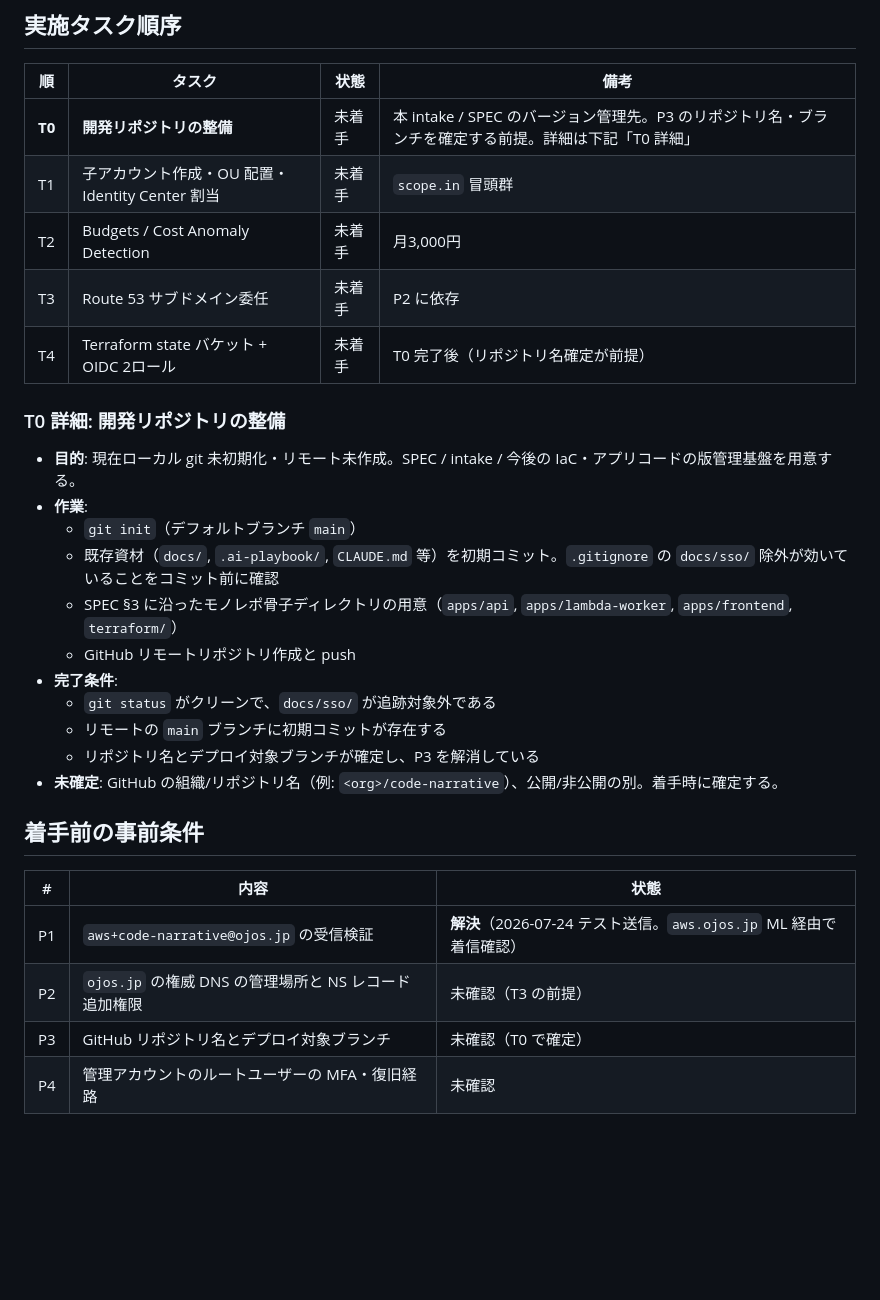
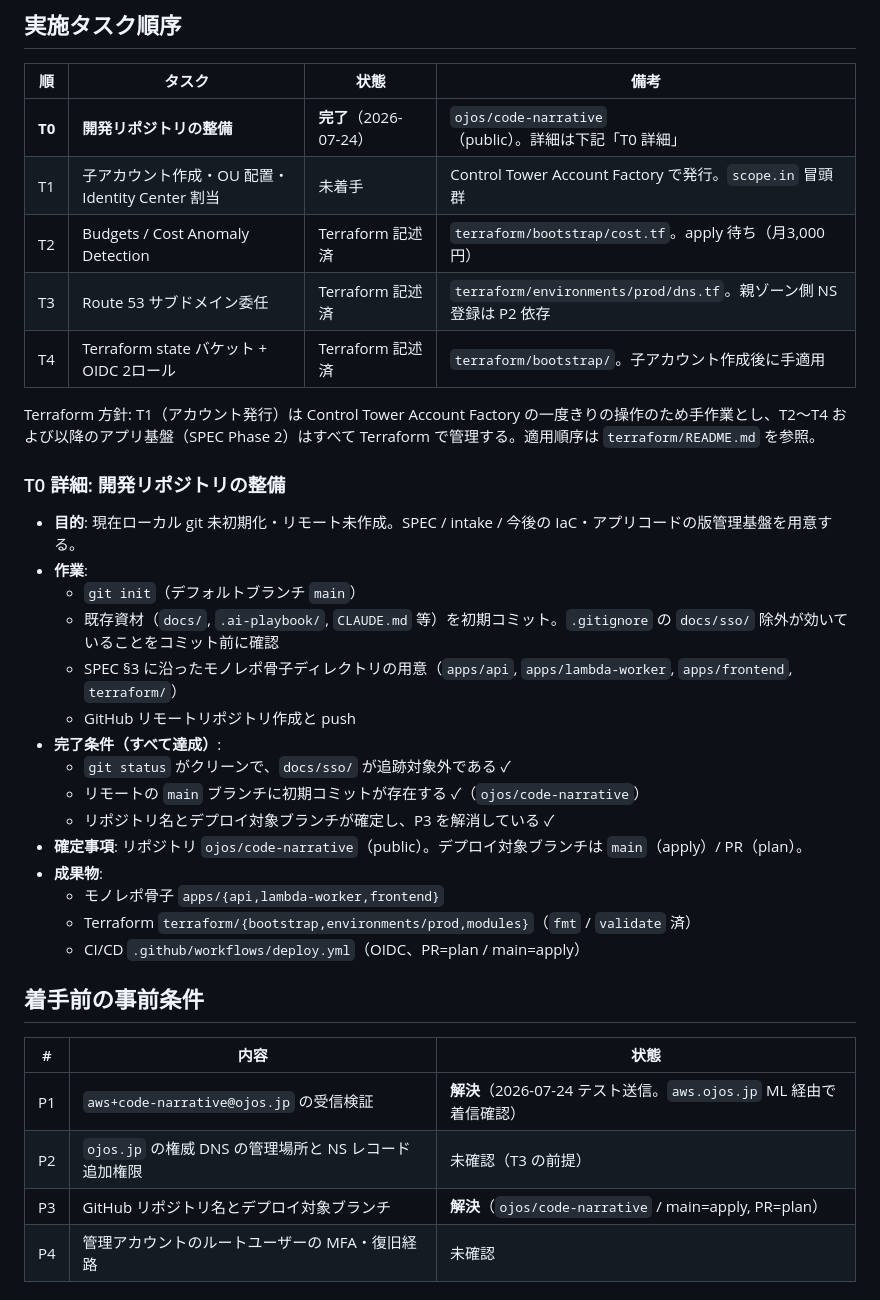
Before and after one commit to ojos/code-narrative, a Markdown page: docs/intake/2026-07-24-code-narrative-prod-account.md, the part around the change. Rendered like a GitHub page; blank space fills up the shorter version.

Commit message:
docs: intake の T0 完了・P3 解消を反映
Co-Authored-By: Claude Opus 4.8 <noreply@anthropic.com>

```diff
--- a/docs/intake/2026-07-24-code-narrative-prod-account.md
+++ b/docs/intake/2026-07-24-code-narrative-prod-account.md
@@ -104,11 +104,13 @@ priority: high
 
 | 順 | タスク | 状態 | 備考 |
 |---|---|---|---|
-| **T0** | **開発リポジトリの整備** | 未着手 | 本 intake / SPEC のバージョン管理先。P3 のリポジトリ名・ブランチを確定する前提。詳細は下記「T0 詳細」 |
-| T1 | 子アカウント作成・OU 配置・Identity Center 割当 | 未着手 | `scope.in` 冒頭群 |
-| T2 | Budgets / Cost Anomaly Detection | 未着手 | 月3,000円 |
-| T3 | Route 53 サブドメイン委任 | 未着手 | P2 に依存 |
-| T4 | Terraform state バケット + OIDC 2ロール | 未着手 | T0 完了後（リポジトリ名確定が前提） |
+| **T0** | **開発リポジトリの整備** | **完了**（2026-07-24） | `ojos/code-narrative`（public）。詳細は下記「T0 詳細」 |
+| T1 | 子アカウント作成・OU 配置・Identity Center 割当 | 未着手 | Control Tower Account Factory で発行。`scope.in` 冒頭群 |
+| T2 | Budgets / Cost Anomaly Detection | Terraform 記述済 | `terraform/bootstrap/cost.tf`。apply 待ち（月3,000円） |
+| T3 | Route 53 サブドメイン委任 | Terraform 記述済 | `terraform/environments/prod/dns.tf`。親ゾーン側 NS 登録は P2 依存 |
+| T4 | Terraform state バケット + OIDC 2ロール | Terraform 記述済 | `terraform/bootstrap/`。子アカウント作成後に手適用 |
+
+Terraform 方針: T1（アカウント発行）は Control Tower Account Factory の一度きりの操作のため手作業とし、T2〜T4 および以降のアプリ基盤（SPEC Phase 2）はすべて Terraform で管理する。適用順序は `terraform/README.md` を参照。
 
 ### T0 詳細: 開発リポジトリの整備
 
@@ -118,11 +120,15 @@ priority: high
   - 既存資材（`docs/`, `.ai-playbook/`, `CLAUDE.md` 等）を初期コミット。`.gitignore` の `docs/sso/` 除外が効いていることをコミット前に確認
   - SPEC §3 に沿ったモノレポ骨子ディレクトリの用意（`apps/api`, `apps/lambda-worker`, `apps/frontend`, `terraform/`）
   - GitHub リモートリポジトリ作成と push
-- **完了条件**:
-  - `git status` がクリーンで、`docs/sso/` が追跡対象外である
-  - リモートの `main` ブランチに初期コミットが存在する
-  - リポジトリ名とデプロイ対象ブランチが確定し、P3 を解消している
-- **未確定**: GitHub の組織/リポジトリ名（例: `<org>/code-narrative`）、公開/非公開の別。着手時に確定する。
+- **完了条件（すべて達成）**:
+  - `git status` がクリーンで、`docs/sso/` が追跡対象外である ✓
+  - リモートの `main` ブランチに初期コミットが存在する ✓（`ojos/code-narrative`）
+  - リポジトリ名とデプロイ対象ブランチが確定し、P3 を解消している ✓
+- **確定事項**: リポジトリ `ojos/code-narrative`（public）。デプロイ対象ブランチは `main`（apply）/ PR（plan）。
+- **成果物**:
+  - モノレポ骨子 `apps/{api,lambda-worker,frontend}`
+  - Terraform `terraform/{bootstrap,environments/prod,modules}`（`fmt` / `validate` 済）
+  - CI/CD `.github/workflows/deploy.yml`（OIDC、PR=plan / main=apply）
 
 ## 着手前の事前条件
 
@@ -130,7 +136,7 @@ priority: high
 |---|---|---|
 | P1 | `aws+code-narrative@ojos.jp` の受信検証 | **解決**（2026-07-24 テスト送信。`aws.ojos.jp` ML 経由で着信確認） |
 | P2 | `ojos.jp` の権威 DNS の管理場所と NS レコード追加権限 | 未確認（T3 の前提） |
-| P3 | GitHub リポジトリ名とデプロイ対象ブランチ | 未確認（T0 で確定） |
+| P3 | GitHub リポジトリ名とデプロイ対象ブランチ | **解決**（`ojos/code-narrative` / main=apply, PR=plan） |
 | P4 | 管理アカウントのルートユーザーの MFA・復旧経路 | 未確認 |
 
 ## 論点の対応状況（docs/SPEC.md との突き合わせで検出）
```
